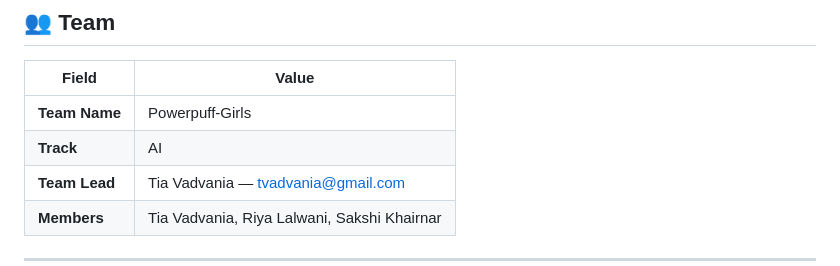
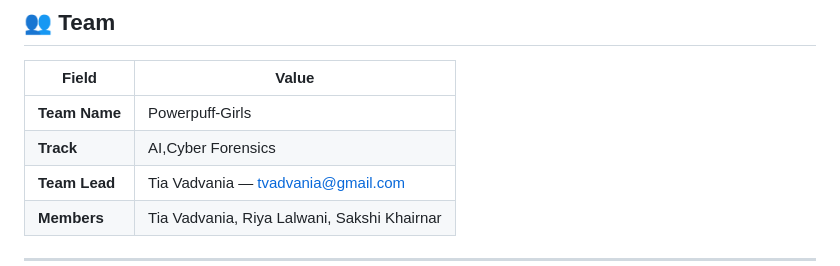
Before and after one commit to 14sakshiiik/bob-ai-hackathon-Powerpuff-Girls, a Markdown page: README.md, the part around the change. GitHub-like rendering.

Commit message:
Update track information to include Cyber Forensics

```diff
--- a/README.md
+++ b/README.md
@@ -9,7 +9,7 @@
 | Field | Value |
 |---|---|
 | **Team Name** | Powerpuff-Girls |
-| **Track** | AI |
+| **Track** | AI,Cyber Forensics |
 | **Team Lead** | Tia Vadvania — tvadvania@gmail.com |
 | **Members** | Tia Vadvania, Riya Lalwani, Sakshi Khairnar|
 
```
